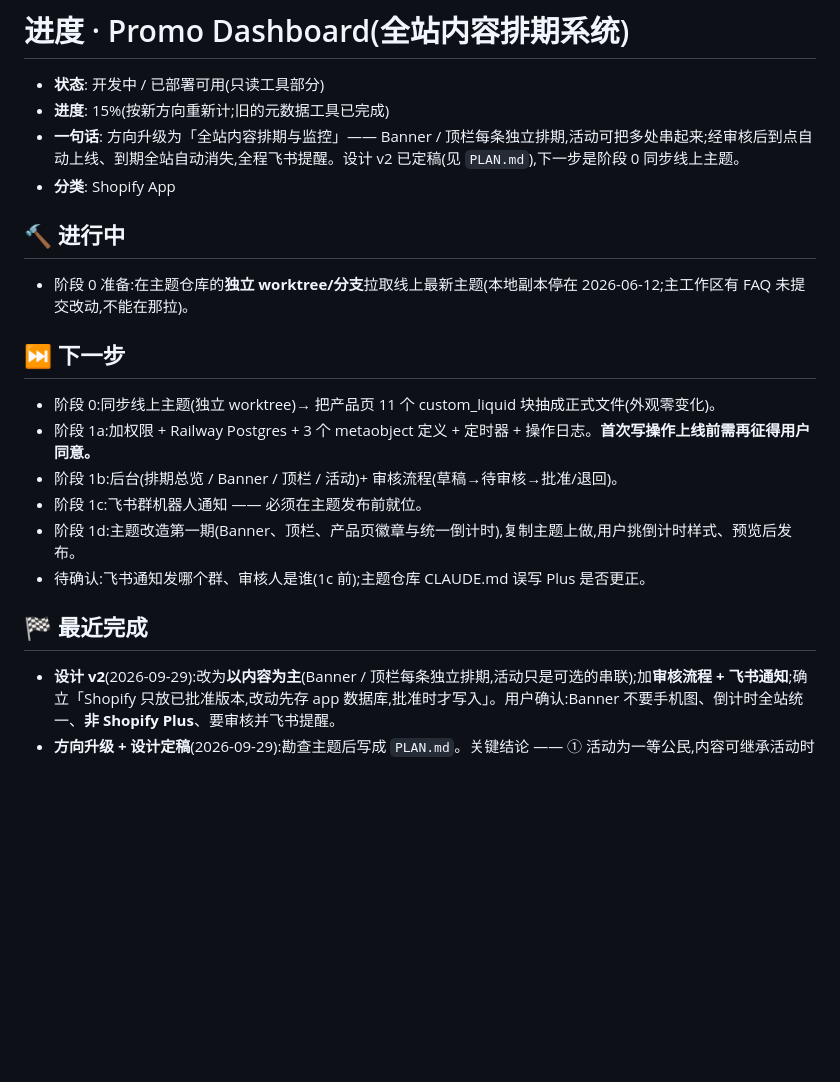
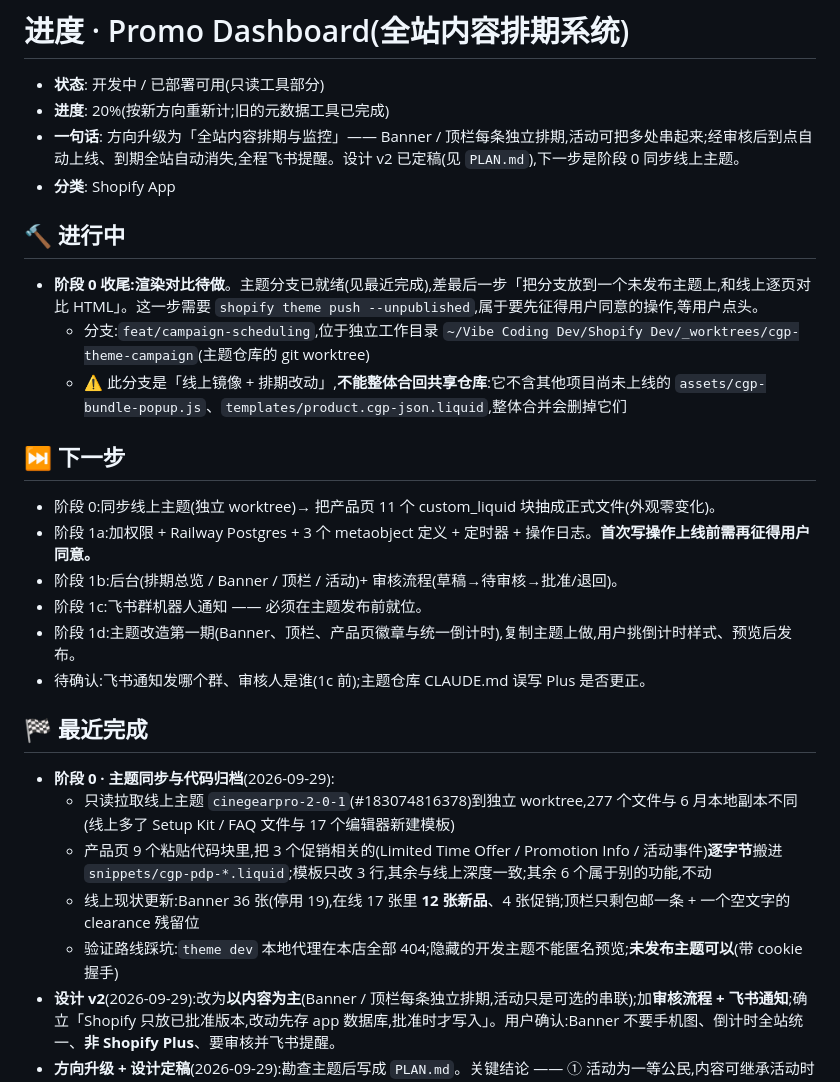
Before and after one commit to biglookshan-ai/Promo-Dashboard-Dev, a Markdown page: PROGRESS.md, the part around the change. Rendered like a GitHub page; blank space fills up the shorter version.

Commit message:
docs: 阶段 0 进度 —— 主题同步完成、促销代码块归档,渲染对比待授权
Co-Authored-By: Claude Opus 5.5 <noreply@anthropic.com>

```diff
--- a/PROGRESS.md
+++ b/PROGRESS.md
@@ -1,12 +1,14 @@
 # 进度 · Promo Dashboard(全站内容排期系统)
 
 - **状态**: 开发中 / 已部署可用(只读工具部分)
-- **进度**: 15%(按新方向重新计;旧的元数据工具已完成)
+- **进度**: 20%(按新方向重新计;旧的元数据工具已完成)
 - **一句话**: 方向升级为「全站内容排期与监控」—— Banner / 顶栏每条独立排期,活动可把多处串起来;经审核后到点自动上线、到期全站自动消失,全程飞书提醒。设计 v2 已定稿(见 `PLAN.md`),下一步是阶段 0 同步线上主题。
 - **分类**: Shopify App
 
 ## 🔨 进行中
-- 阶段 0 准备:在主题仓库的**独立 worktree/分支**拉取线上最新主题(本地副本停在 2026-06-12;主工作区有 FAQ 未提交改动,不能在那拉)。
+- **阶段 0 收尾:渲染对比待做**。主题分支已就绪(见最近完成),差最后一步「把分支放到一个未发布主题上,和线上逐页对比 HTML」。这一步需要 `shopify theme push --unpublished`,属于要先征得用户同意的操作,等用户点头。
+  - 分支:`feat/campaign-scheduling`,位于独立工作目录 `~/Vibe Coding Dev/Shopify Dev/_worktrees/cgp-theme-campaign`(主题仓库的 git worktree)
+  - ⚠️ 此分支是「线上镜像 + 排期改动」,**不能整体合回共享仓库**:它不含其他项目尚未上线的 `assets/cgp-bundle-popup.js`、`templates/product.cgp-json.liquid`,整体合并会删掉它们
 
 ## ⏭ 下一步
 - 阶段 0:同步线上主题(独立 worktree)→ 把产品页 11 个 custom_liquid 块抽成正式文件(外观零变化)。
@@ -17,6 +19,11 @@
 - 待确认:飞书通知发哪个群、审核人是谁(1c 前);主题仓库 CLAUDE.md 误写 Plus 是否更正。
 
 ## 🏁 最近完成
+- **阶段 0 · 主题同步与代码归档**(2026-09-29):
+  - 只读拉取线上主题 `cinegearpro-2-0-1`(#183074816378)到独立 worktree,277 个文件与 6 月本地副本不同(线上多了 Setup Kit / FAQ 文件与 17 个编辑器新建模板)
+  - 产品页 9 个粘贴代码块里,把 3 个促销相关的(Limited Time Offer / Promotion Info / 活动事件)**逐字节**搬进 `snippets/cgp-pdp-*.liquid`;模板只改 3 行,其余与线上深度一致;其余 6 个属于别的功能,不动
+  - 线上现状更新:Banner 36 张(停用 19),在线 17 张里 **12 张新品**、4 张促销;顶栏只剩包邮一条 + 一个空文字的 clearance 残留位
+  - 验证路线踩坑:`theme dev` 本地代理在本店全部 404;隐藏的开发主题不能匿名预览;**未发布主题可以**(带 cookie 握手)
 - **设计 v2**(2026-09-29):改为**以内容为主**(Banner / 顶栏每条独立排期,活动只是可选的串联);加**审核流程 + 飞书通知**;确立「Shopify 只放已批准版本,改动先存 app 数据库,批准时才写入」。用户确认:Banner 不要手机图、倒计时全站统一、**非 Shopify Plus**、要审核并飞书提醒。
 - **方向升级 + 设计定稿**(2026-09-29):勘查主题后写成 `PLAN.md`。关键结论 —— ① 活动为一等公民,内容可继承活动时间;② 上下线只靠切 metaobject publishable 状态(已核实 Liquid 只返回 ACTIVE),定时器自建;③ 活动产品 = 合集 + 额外单品,**app 不写产品数据**。用户已定:以合集为主可加单品、只管展示不改价、全市场统一、第一期做 Banner / 顶栏 / 产品页徽章倒计时。
 - **主题勘查结论**:Banner 35 张 slide 里 19 张停用;顶栏 3 套整套开关且残留过期链接;Sale / Feature 已按合集取数;产品页促销是 11 个粘贴在编辑器里的代码块,倒计时复制了 6 份且只在浏览器里隐藏;**确认主题读的是产品端 `promotion_tag`**(metaobject 的 Product 列表从未被读)。
```
